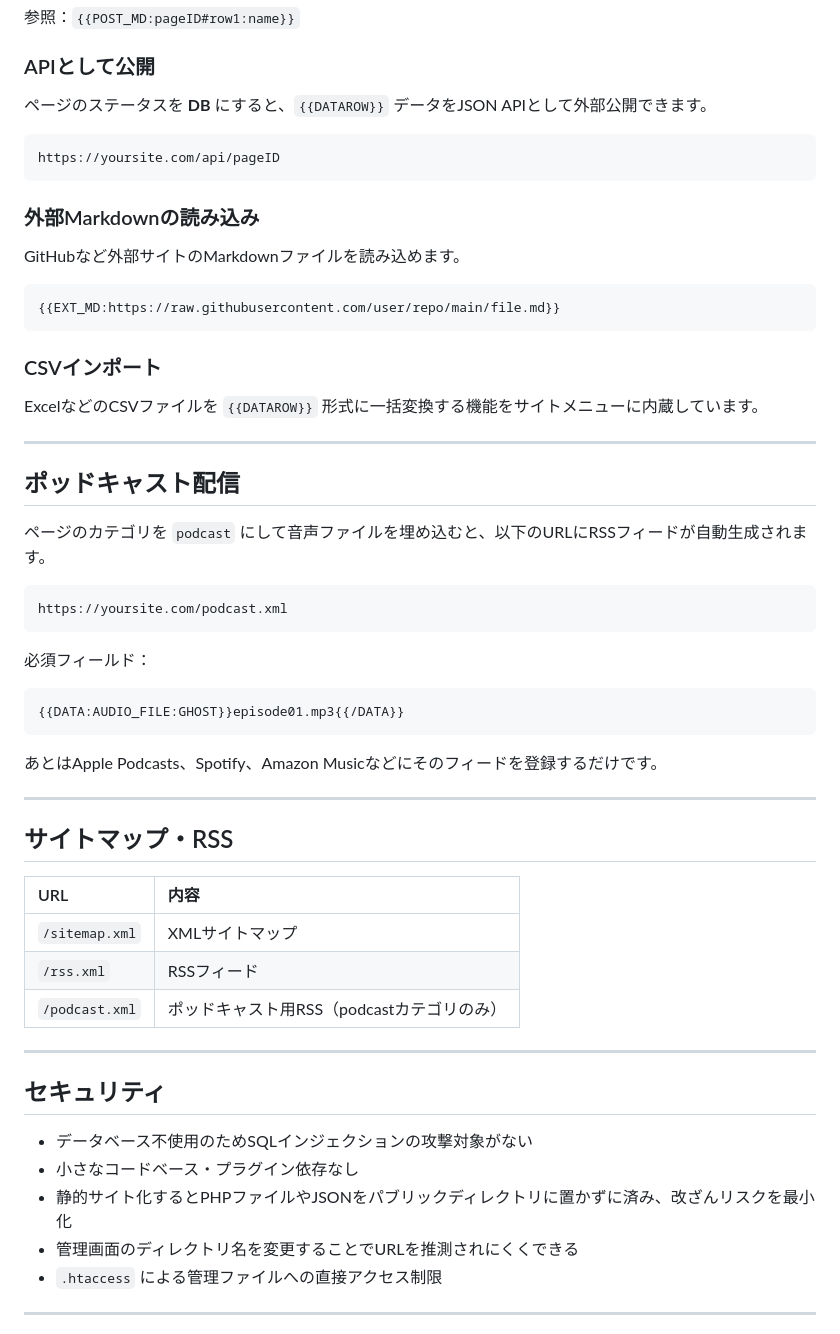
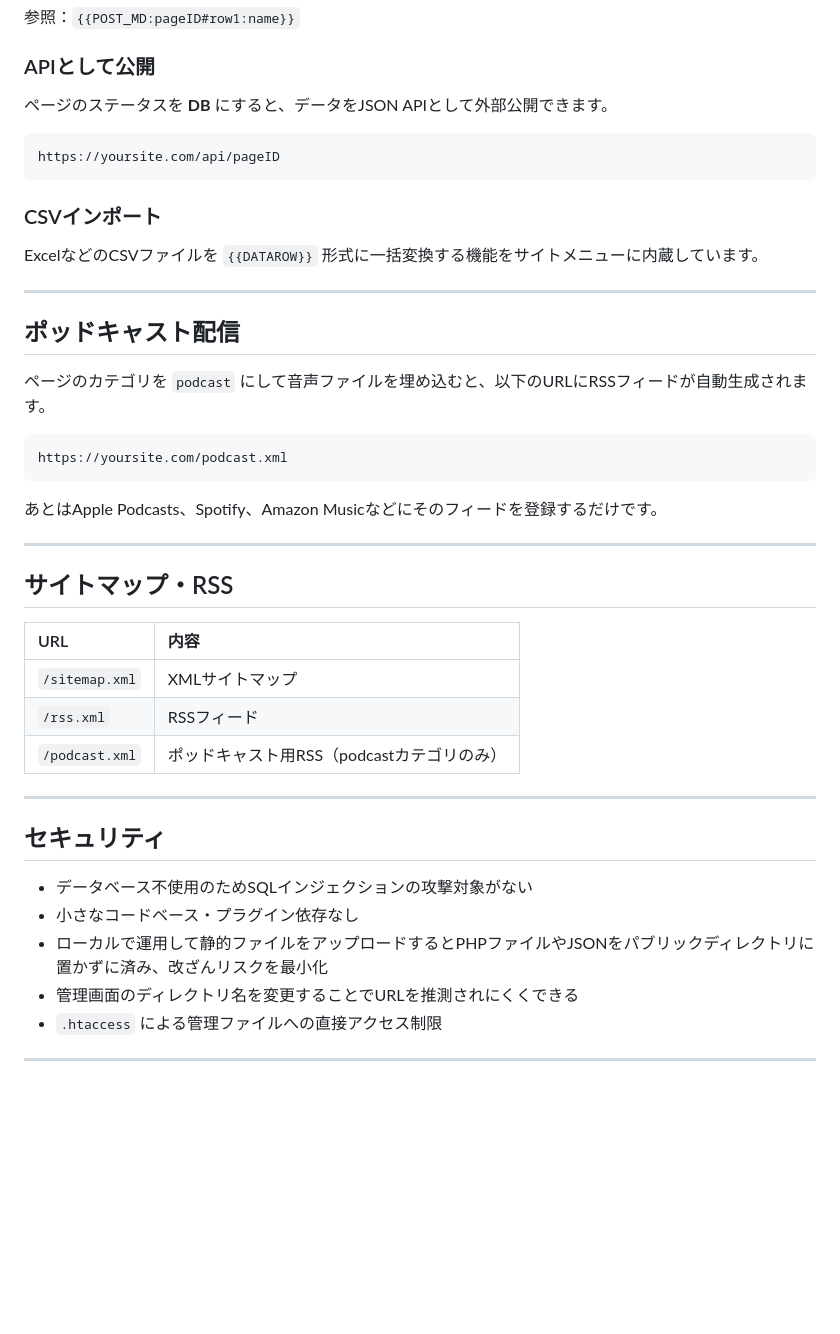
Before and after one commit to yoshihik0/mikanBox-flat, a Markdown page: README.md, the part around one of its changes. GitHub-like rendering; blank space fills up the shorter version.

````diff
--- a/README.md
+++ b/README.md
@@ -116,18 +126,10 @@
 
 ### APIとして公開
 
-ページのステータスを **DB** にすると、`{{DATAROW}}` データをJSON APIとして外部公開できます。
+ページのステータスを **DB** にすると、データをJSON APIとして外部公開できます。
 
 ```
 https://yoursite.com/api/pageID
-```
-
-### 外部Markdownの読み込み
-
-GitHubなど外部サイトのMarkdownファイルを読み込めます。
-
-```
-{{EXT_MD:https://raw.githubusercontent.com/user/repo/main/file.md}}
 ```
 
 ### CSVインポート
@@ -144,22 +146,16 @@ ExcelなどのCSVファイルを `{{DATAROW}}` 形式に一括変換する機能
 https://yoursite.com/podcast.xml
 ```
 
-必須フィールド：
-
-```
-{{DATA:AUDIO_FILE:GHOST}}episode01.mp3{{/DATA}}
-```
-
 あとはApple Podcasts、Spotify、Amazon Musicなどにそのフィードを登録するだけです。
 
 ---
 
 ## サイトマップ・RSS
 
-| URL            | 内容                                       |
-| :------------- | :----------------------------------------- |
-| `/sitemap.xml` | XMLサイトマップ                            |
-| `/rss.xml`     | RSSフィード                                |
+| URL | 内容 |
+| :---| :---|
+| `/sitemap.xml` | XMLサイトマップ |
+| `/rss.xml`     | RSSフィード|
 | `/podcast.xml` | ポッドキャスト用RSS（podcastカテゴリのみ） |
 
 ---
@@ -168,7 +164,7 @@ https://yoursite.com/podcast.xml
 
 - データベース不使用のためSQLインジェクションの攻撃対象がない
 - 小さなコードベース・プラグイン依存なし
-- 静的サイト化するとPHPファイルやJSONをパブリックディレクトリに置かずに済み、改ざんリスクを最小化
+- ローカルで運用して静的ファイルをアップロードするとPHPファイルやJSONをパブリックディレクトリに置かずに済み、改ざんリスクを最小化
 - 管理画面のディレクトリ名を変更することでURLを推測されにくくできる
 - `.htaccess` による管理ファイルへの直接アクセス制限
 
````
Also changed, not shown: other parts of README.md (+20 -10 lines).
